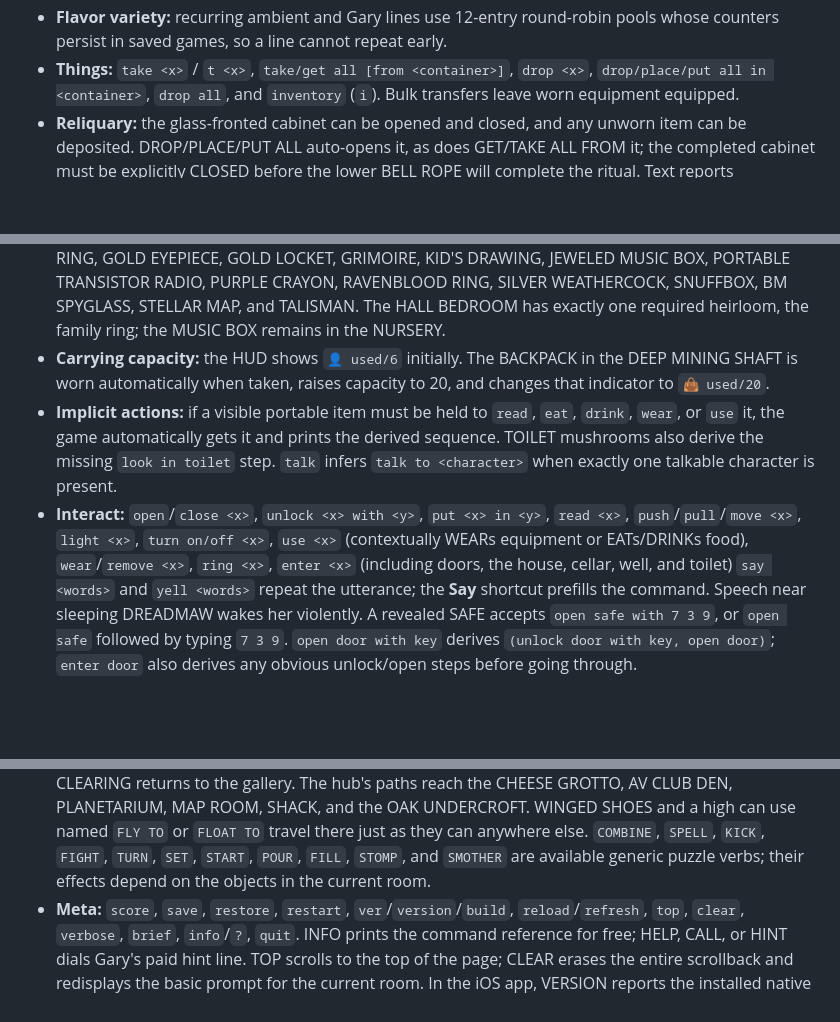
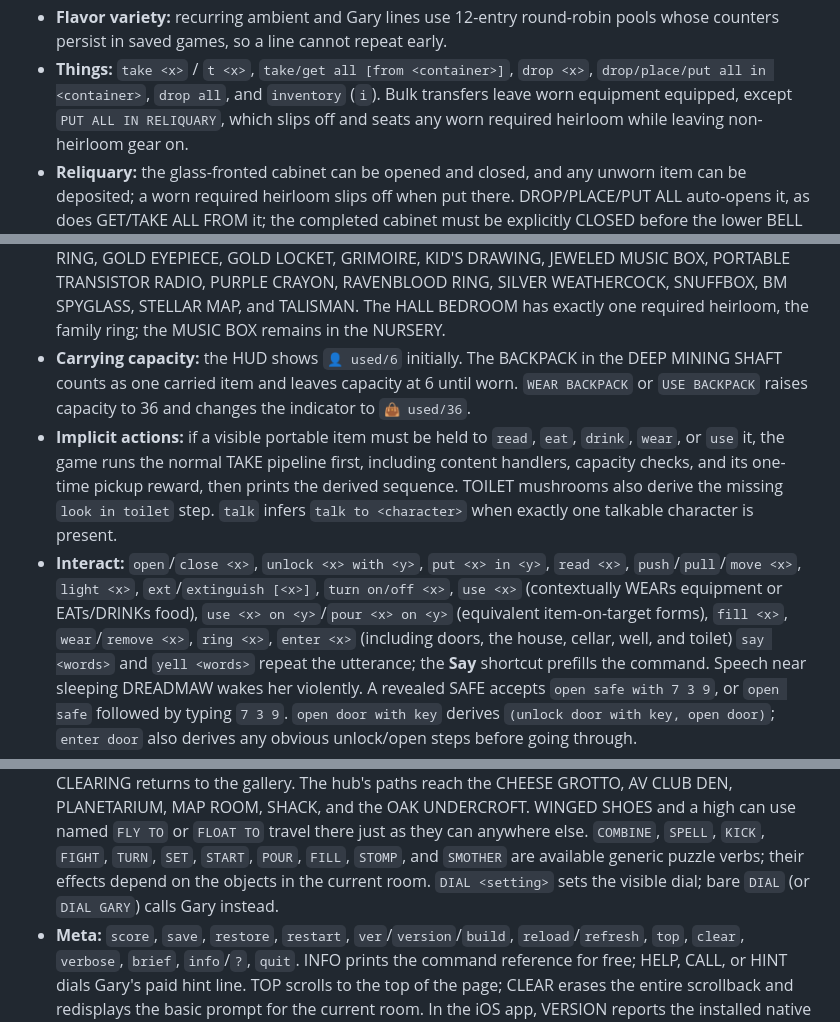
Before and after one commit to dhackel-games/blackwood-manor, a Markdown page: web/README.md, 3 parts joined by grey strips. Rendered like a GitHub page; blank space fills up the shorter version.

Commit message:
fix: implicit takes keep pickup awards, rope works while flying, reliquary seats worn heirlooms; streamline ::win
Co-authored-by: Copilot <223556219+Copilot@users.noreply.github.com>

```diff
--- a/web/README.md
+++ b/web/README.md
@@ -136,9 +136,11 @@ auto-saves to your browser. The launcher sends `no-store` headers so a changed
   pools whose counters persist in saved games, so a line cannot repeat early.
 - **Things:** `take <x>` / `t <x>`, `take/get all [from <container>]`, `drop <x>`,
   `drop/place/put all in <container>`, `drop all`, and `inventory` (`i`). Bulk
-  transfers leave worn equipment equipped.
+  transfers leave worn equipment equipped, except `PUT ALL IN RELIQUARY`, which
+  slips off and seats any worn required heirloom while leaving non-heirloom gear on.
 - **Reliquary:** the glass-fronted cabinet can be opened and closed, and any
-  unworn item can be deposited. DROP/PLACE/PUT ALL auto-opens it, as does
+  unworn item can be deposited; a worn required heirloom slips off when put
+  there. DROP/PLACE/PUT ALL auto-opens it, as does
   GET/TAKE ALL FROM it; the completed cabinet must be explicitly CLOSED before
   the lower BELL ROPE will complete the ritual. Text reports
   `HEIRLOOMS: required/24 +extra`, matching the `💎` HUD value. Pulling the
@@ -186,16 +188,20 @@ auto-saves to your browser. The launcher sends `no-store` headers so a changed
   MAP, and TALISMAN. The HALL BEDROOM has exactly one required heirloom, the
   family ring; the MUSIC BOX remains in the NURSERY.
 - **Carrying capacity:** the HUD shows `👤 used/6` initially. The BACKPACK in the
-  DEEP MINING SHAFT is worn automatically when taken, raises capacity to 20,
-  and changes that indicator to `👜 used/20`.
+  DEEP MINING SHAFT counts as one carried item and leaves capacity at 6 until
+  worn. `WEAR BACKPACK` or `USE BACKPACK` raises capacity to 36 and changes the
+  indicator to `👜 used/36`.
 - **Implicit actions:** if a visible portable item must be held to `read`, `eat`,
-  `drink`, `wear`, or `use` it, the game automatically gets it and prints the derived
-  sequence. TOILET mushrooms also derive the missing `look in toilet` step.
+  `drink`, `wear`, or `use` it, the game runs the normal TAKE pipeline first,
+  including content handlers, capacity checks, and its one-time pickup reward,
+  then prints the derived sequence. TOILET mushrooms also derive the
+  missing `look in toilet` step.
   `talk` infers `talk to <character>` when exactly one talkable character is present.
 - **Interact:** `open`/`close <x>`, `unlock <x> with <y>`, `put <x> in <y>`,
-  `read <x>`, `push`/`pull`/`move <x>`, `light <x>`, `turn on/off <x>`,
-  `use <x>` (contextually WEARs equipment or EATs/DRINKs food), `wear`/`remove <x>`,
-  `ring <x>`, `enter <x>` (including doors, the house,
+  `read <x>`, `push`/`pull`/`move <x>`, `light <x>`, `ext`/`extinguish [<x>]`,
+  `turn on/off <x>`, `use <x>` (contextually WEARs equipment or EATs/DRINKs
+  food), `use <x> on <y>`/`pour <x> on <y>` (equivalent item-on-target forms),
+  `fill <x>`, `wear`/`remove <x>`, `ring <x>`, `enter <x>` (including doors, the house,
   cellar, well, and toilet)
   `say <words>` and `yell <words>` repeat the utterance; the **Say** shortcut
   prefills the command. Speech near sleeping DREADMAW wakes her violently.
@@ -216,7 +222,8 @@ auto-saves to your browser. The launcher sends `no-store` headers so a changed
   named `FLY TO` or `FLOAT TO` travel there just as they can anywhere else.
   `COMBINE`, `SPELL`, `KICK`, `FIGHT`, `TURN`, `SET`, `START`, `POUR`, `FILL`,
   `STOMP`, and `SMOTHER` are available generic puzzle verbs; their effects
-  depend on the objects in the current room.
+  depend on the objects in the current room. `DIAL <setting>` sets the visible
+  dial; bare `DIAL` (or `DIAL GARY`) calls Gary instead.
 - **Meta:** `score`, `save`, `restore`, `restart`, `ver`/`version`/`build`,
   `reload`/`refresh`, `top`, `clear`, `verbose`, `brief`, `info`/`?`, `quit`.
   INFO prints the command reference for free; HELP, CALL, or HINT dials Gary's paid hint line.
```
Also changed, not shown: other parts of web/README.md (+1 -1 lines), docs/plans/2026-11-07_plan_done_DoomsdayClock.md (+1 -0 lines), web/DESIGN.md (+16 -13 lines).
